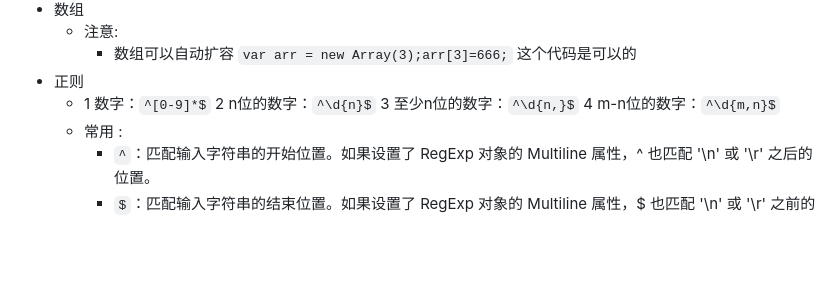
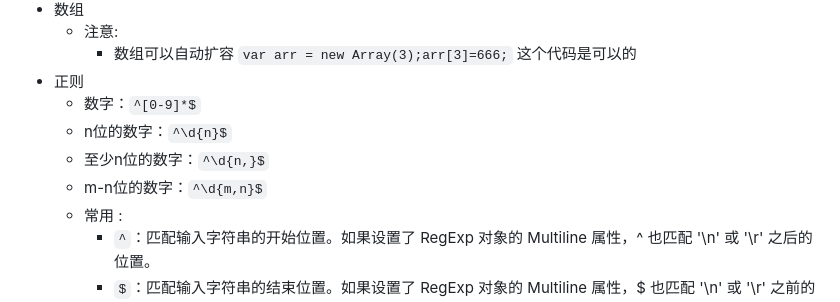
Before and after one commit to GuoXuanKun/html_css_js, a Markdown page: day240625/note/README.md, the part around the change. Rendered like a GitHub page; blank space fills up the shorter version.

Commit message:
Note : day240625 - 完善

```diff
--- a/day240625/note/README.md
+++ b/day240625/note/README.md
@@ -71,10 +71,10 @@
   - 注意:
     - 数组可以自动扩容 `var arr = new Array(3);arr[3]=666;` 这个代码是可以的
 - 正则
-  -  1 数字：`^[0-9]*$`
-     2 n位的数字：`^\d{n}$`
-     3 至少n位的数字：`^\d{n,}$`
-     4 m-n位的数字：`^\d{m,n}$`
+    - 数字：`^[0-9]*$`
+    - n位的数字：`^\d{n}$`
+    - 至少n位的数字：`^\d{n,}$`
+    - m-n位的数字：`^\d{m,n}$`
   - 常用 :
     - `^`：匹配输入字符串的开始位置。如果设置了 RegExp 对象的 Multiline 属性，^ 也匹配 '\n' 或 '\r' 之后的位置。
     - `$`：匹配输入字符串的结束位置。如果设置了 RegExp 对象的 Multiline 属性，$ 也匹配 '\n' 或 '\r' 之前的位置。
```
